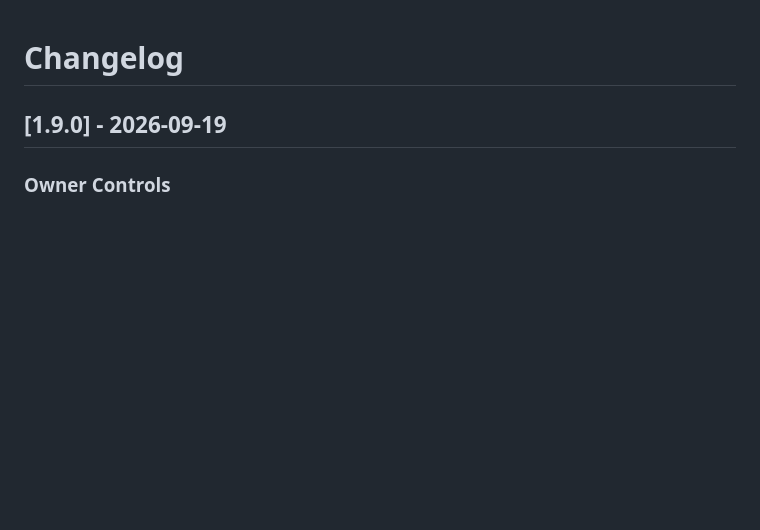
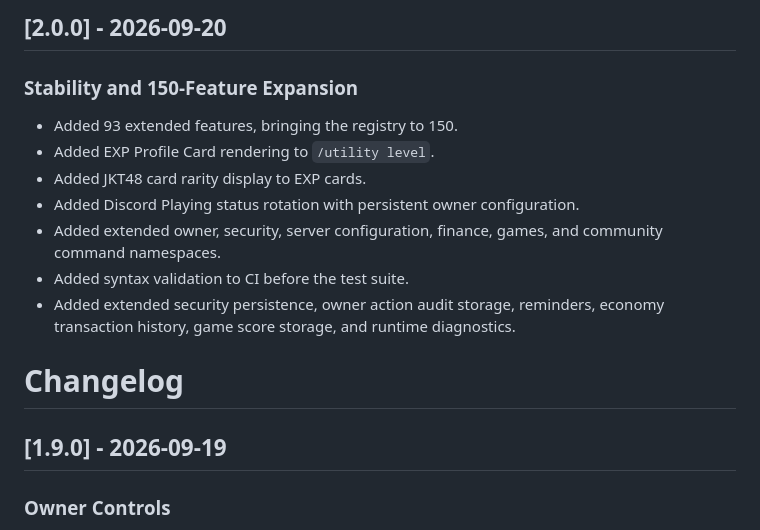
Before and after one commit to nararyajayautamagroub/nararya-bot-discord, a Markdown page: CHANGELOG.md, the part around the change. Drawn GitHub-style; blank space fills up the shorter version.

Commit message:
docs: add 2.0.0 changelog

```diff
--- a/CHANGELOG.md
+++ b/CHANGELOG.md
@@ -1,3 +1,14 @@
+## [2.0.0] - 2026-09-20
+
+### Stability and 150-Feature Expansion
+- Added 93 extended features, bringing the registry to 150.
+- Added EXP Profile Card rendering to `/utility level`.
+- Added JKT48 card rarity display to EXP cards.
+- Added Discord Playing status rotation with persistent owner configuration.
+- Added extended owner, security, server configuration, finance, games, and community command namespaces.
+- Added syntax validation to CI before the test suite.
+- Added extended security persistence, owner action audit storage, reminders, economy transaction history, game score storage, and runtime diagnostics.
+
 # Changelog
 
 ## [1.9.0] - 2026-09-19
```
